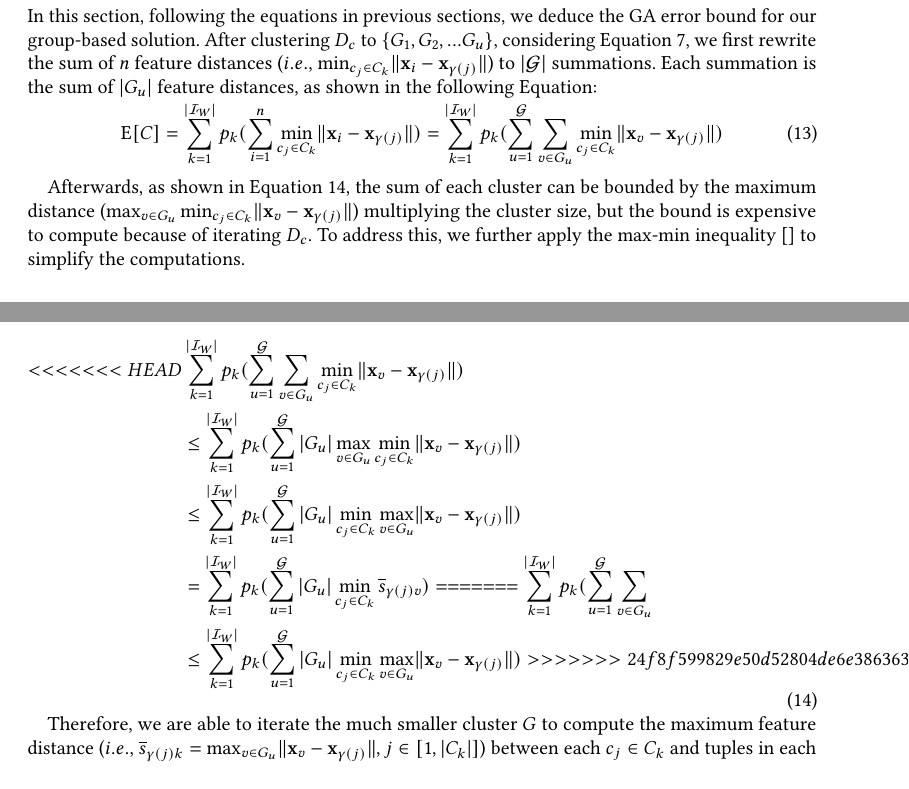
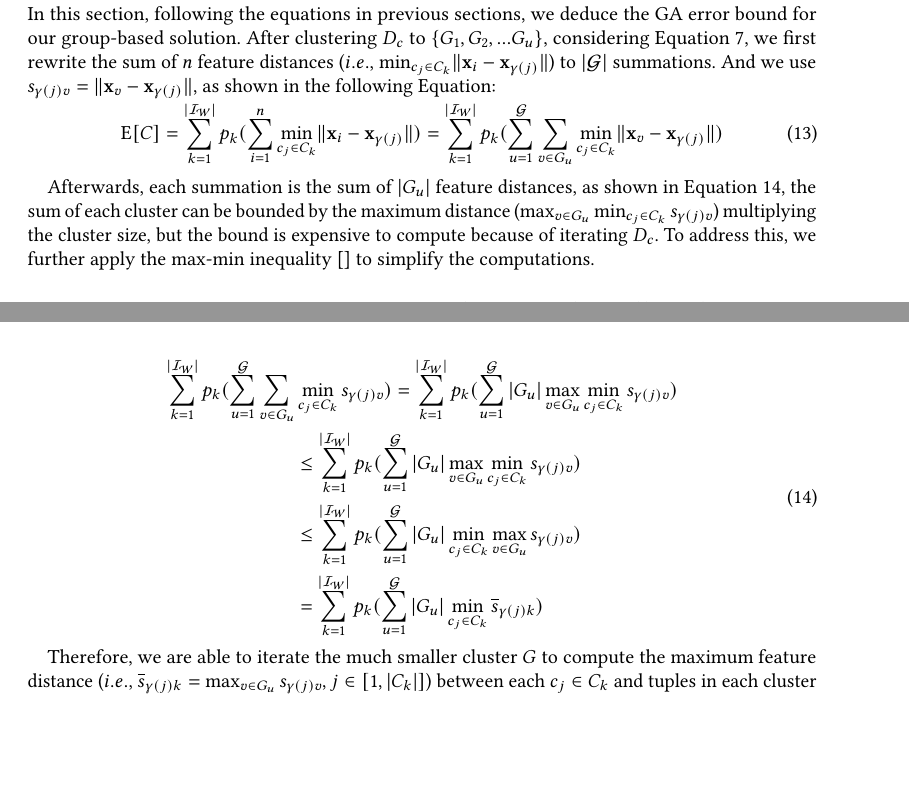
Before and after one commit to jkais-jks/TODS, a LaTeX paper (main.tex, which reads sec/cluster.tex): two parts of pages 17 and 18 of 31, joined at a grey line, cut so that both start at the same text, the shorter picture padded with empty space. Compiled offline with pdfLaTeX.

Commit message:
Update cluster.tex

```diff
--- a/sec/cluster.tex
+++ b/sec/cluster.tex
@@ -43,33 +43,27 @@ $\overline{s}_{\gamma(j)k} = \max\limits_{v \in \group_u} s_{\gamma(j)v}, s_{\ga
 
 In this section, following the equations in previous sections, we deduce the GA error bound for our group-based solution.
 %
-After clustering $\trainc$ to $\{ \group_1 , \group_2, ...\group_u\}$, considering Equation~\ref{eqa:tuple}, we  first rewrite the sum of $n$ feature distances (\ie $\min_{c_j\in \core_k}\lVert\mathbf{x}_i - \mathbf{x}_{\gamma(j)}\rVert$) to   $|\groups|$ summations. Each summation is the sum of $|\group_u|$ feature distances, as shown in the following Equation:
+After clustering $\trainc$ to $\{ \group_1 , \group_2, ...\group_u\}$, considering Equation~\ref{eqa:tuple}, we  first rewrite the sum of $n$ feature distances (\ie $\min_{c_j\in \core_k}\lVert\mathbf{x}_i - \mathbf{x}_{\gamma(j)}\rVert$) to   $|\groups|$ summations. And we use $s_{\gamma(j)v} = \lVert\mathbf{x}_v - \mathbf{x}_{\gamma(j)}\rVert$, as shown in the following Equation:
 \vspace{-0.5em}
 \begin{equation}\label{eqa:cluster-1}
- \mathrm{E}[C] = \sum_{k= 1}^{|\worlds|} p_k (\sum_{i=1}^n \min_{c_j\in C_k}\lVert\mathbf{x}_i - \mathbf{x}_{\gamma(j)}\rVert) =  \sum_{k= 1}^{|\worlds|} p_k (\sum_{u=1}^{\groups}\sum_{v \in \group_u} \min_{c_j\in C_k}\lVert\mathbf{x}_v - \mathbf{x}_{\gamma(j)}\rVert)
+    \mathrm{E}[C] = \sum_{k= 1}^{|\worlds|} p_k (\sum_{i=1}^n \min_{c_j\in C_k}\lVert\mathbf{x}_i - \mathbf{x}_{\gamma(j)}\rVert) =  \sum_{k= 1}^{|\worlds|} p_k (\sum_{u=1}^{\groups}\sum_{v \in \group_u} \min_{c_j\in C_k}\lVert\mathbf{x}_v - \mathbf{x}_{\gamma(j)}\rVert)
 \end{equation}
 
-Afterwards, as shown in Equation~\ref{eqa:cluster-2},  the sum of each cluster can be bounded by  the maximum distance ($\max_{v \in \group_u} \min_{c_j\in \core_k}\lVert\mathbf{x}_v - \mathbf{x}_{\gamma(j)}\rVert$)  multiplying the  cluster size, but the bound is expensive to compute because of iterating $\trainc$. To address this, we further apply the max-min inequality~\cite{} to simplify the computations.
+Afterwards, each summation is the sum of $|\group_u|$ feature distances, as shown in Equation~\ref{eqa:cluster-2},  the sum of each cluster can be bounded by  the maximum distance ($\max_{v \in \group_u} \min_{c_j\in \core_k} s_{\gamma(j)v}$)  multiplying the  cluster size, but the bound is expensive to compute because of iterating $\trainc$. To address this, we further apply the max-min inequality~\cite{} to simplify the computations.
 
 
 \begin{equation}\label{eqa:cluster-2}
-\begin{aligned}
-<<<<<<< HEAD
-&  \sum_{k= 1}^{|\worlds|} p_k (\sum_{u=1}^{\groups}\sum_{v \in \group_u} \min_{c_j\in C_k}\lVert\mathbf{x}_v - \mathbf{x}_{\gamma(j)}\rVert) \\
-& \leq \sum_{k= 1}^{|\worlds|} p_k (\sum_{u=1}^{\groups} |\group_u| \max_{v \in \group_u} \min_{c_j\in C_k}\lVert\mathbf{x}_v - \mathbf{x}_{\gamma(j)}\rVert) \\
-&  \leq \sum_{k= 1}^{|\worlds|} p_k (\sum_{u=1}^{\groups} |\group_u| \min_{c_j\in C_k} \max_{v \in \group_u} \lVert\mathbf{x}_v - \mathbf{x}_{\gamma(j)}\rVert) \\
-& =  \sum_{k= 1}^{|\worlds|} p_k (\sum_{u=1}^{\groups} |\group_u| \min_{c_j\in C_k} \overline{s}_{\gamma(j)v})
-=======
-  \sum_{k= 1}^{|\worlds|} p_k (\sum_{u=1}^{\groups}\sum_{v \in \group_u} &\min_{c_j\in C_k}\lVert\mathbf{x}_v - \mathbf{x}_{\gamma(j)}\rVert)
- \leq \sum_{k= 1}^{|\worlds|} p_k (\sum_{u=1}^{\groups} |\group_u| \max_{v \in \group_u} \min_{c_j\in C_k}\lVert\mathbf{x}_v - \mathbf{x}_{\gamma(j)}\rVert) \\
- & \leq \sum_{k= 1}^{|\worlds|} p_k (\sum_{u=1}^{\groups} |\group_u| \min_{c_j\in C_k} \max_{v \in \group_u} \lVert\mathbf{x}_v - \mathbf{x}_{\gamma(j)}\rVert)
->>>>>>> 24f8f599829e50d52804de6e3863631109c36630
-\end{aligned}
+    \begin{aligned}
+        \sum_{k= 1}^{|\worlds|} p_k (\sum_{u=1}^{\groups}\sum_{v \in \group_u} &\min_{c_j\in C_k} s_{\gamma(j)v}) = \sum_{k= 1}^{|\worlds|} p_k (\sum_{u=1}^{\groups} |\group_u| \max_{v \in \group_u} \min_{c_j\in C_k}s_{\gamma(j)v}) \\
+        & \leq \sum_{k= 1}^{|\worlds|} p_k (\sum_{u=1}^{\groups} |\group_u| \max_{v \in \group_u} \min_{c_j\in C_k} s_{\gamma(j)v}) \\
+        & \leq \sum_{k= 1}^{|\worlds|} p_k (\sum_{u=1}^{\groups} |\group_u| \min_{c_j\in C_k} \max_{v \in \group_u}s_{\gamma(j)v}) \\
+        & =  \sum_{k= 1}^{|\worlds|} p_k (\sum_{u=1}^{\groups} |\group_u| \min_{c_j\in C_k} \overline{s}_{\gamma(j)k})
+    \end{aligned}
 \end{equation}
 
 
 
-Therefore,  we are able to iterate the much smaller cluster $\group$ to compute  the maximum feature distance (\ie $\overline{s}_{\gamma(j)k} = \max_{v \in \group_u} \lVert\mathbf{x}_v - \mathbf{x}_{\gamma(j)}\rVert, j \in [1,|\core_k|]$) between each $c_j \in \core_k$ and tuples in each cluster $\group_u$. Then, similar to assigning tuples of the full train set to the tuple of the coreset in previous sections, we can assign the cluster $\group_u$ to the tuple  with the minumum distance, \ie $\min_{c_j\in C_k} \overline{s}_{\gamma(j)v}$. To achieve efficient coreset selection, given $\trainc$ and clusters $\group$, we should precompute all the maximum feature distances $\{\overline{s}_{\gamma(j)k}|j \in [1,N], k \in [1,\groups]\}$. In this way, we can directly get the value of $\overline{s}_{\gamma(j)k}$. However, as discussed above, computing $\overline{s}_{\gamma(j)k}$ needs to visit every tuple in a cluster, which is still inefficient, so we  efficiently compute an upper bound $b_{jk}$ of  $\overline{s}_{\gamma(j)k}$ to replace $\overline{s}_{\gamma(j)k}$. Theoretically, following Eq.~\ref{eqa:cluster-1}, we have:
+Therefore,  we are able to iterate the much smaller cluster $\group$ to compute  the maximum feature distance (\ie $\overline{s}_{\gamma(j)k} = \max_{v \in \group_u}s_{\gamma(j)v}, j \in [1,|\core_k|]$) between each $c_j \in \core_k$ and tuples in each cluster $\group_u$. Then, similar to assigning tuples of the full train set to the tuple of the coreset in previous sections, we can assign the cluster $\group_u$ to the tuple  with the minumum distance, \ie $\min_{c_j\in C_k} \overline{s}_{\gamma(j)v}$. To achieve efficient coreset selection, given $\trainc$ and clusters $\group$, we should precompute all the maximum feature distances $\{\overline{s}_{\gamma(j)k}|j \in [1,N], k \in [1,\groups]\}$. In this way, we can directly get the value of $\overline{s}_{\gamma(j)k}$. However, as discussed above, computing $\overline{s}_{\gamma(j)k}$ needs to visit every tuple in a cluster, which is still inefficient, so we  efficiently compute an upper bound $b_{jk}$ of  $\overline{s}_{\gamma(j)k}$ to replace $\overline{s}_{\gamma(j)k}$. Theoretically, following Eq.~\ref{eqa:cluster-1}, we have:
 \vspace{-0.5em}
 \begin{equation}\label{eqa:cluster-3}
     \begin{aligned}
```
Also changed, not shown: sec/cluster.tex (2 more changed lines).
